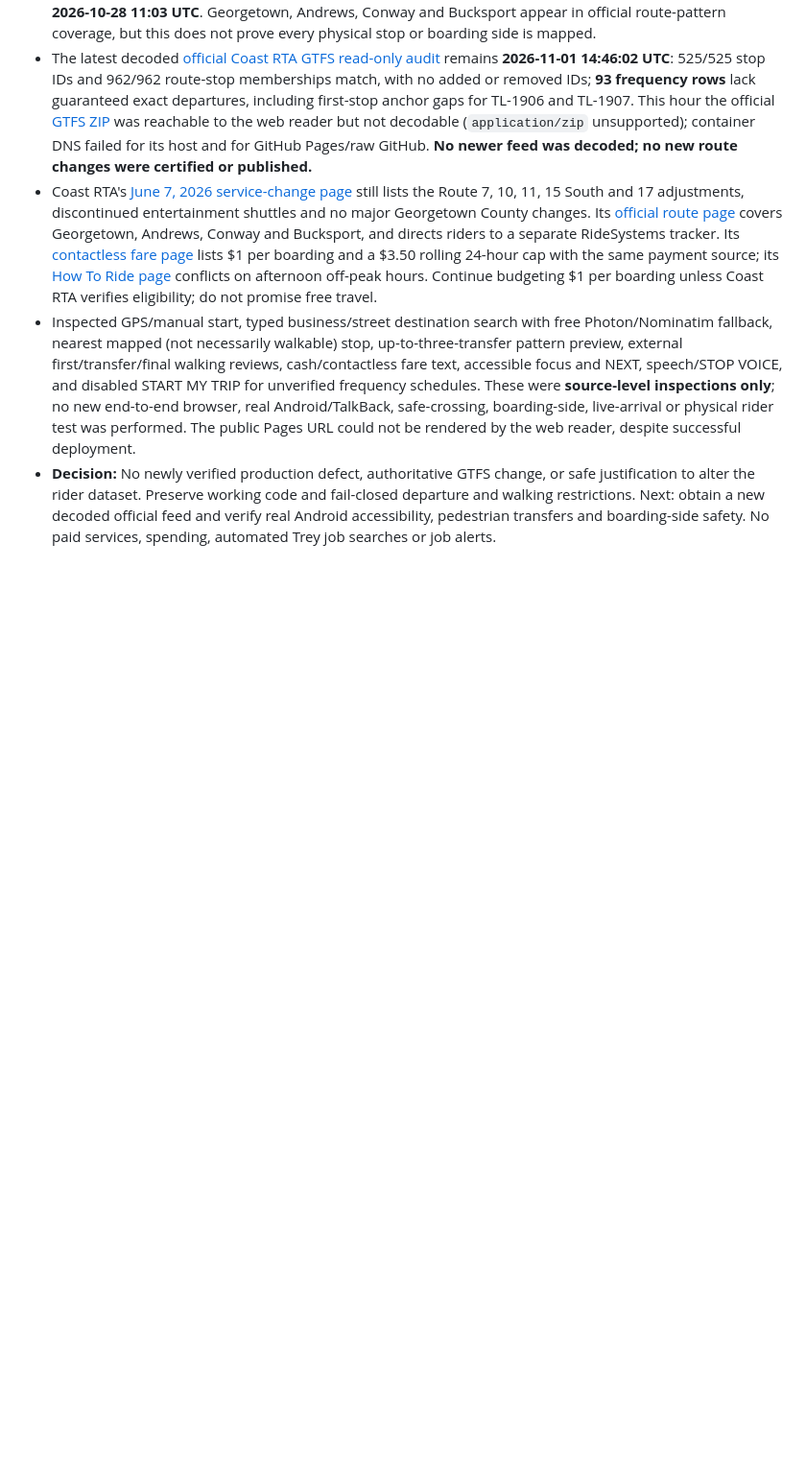
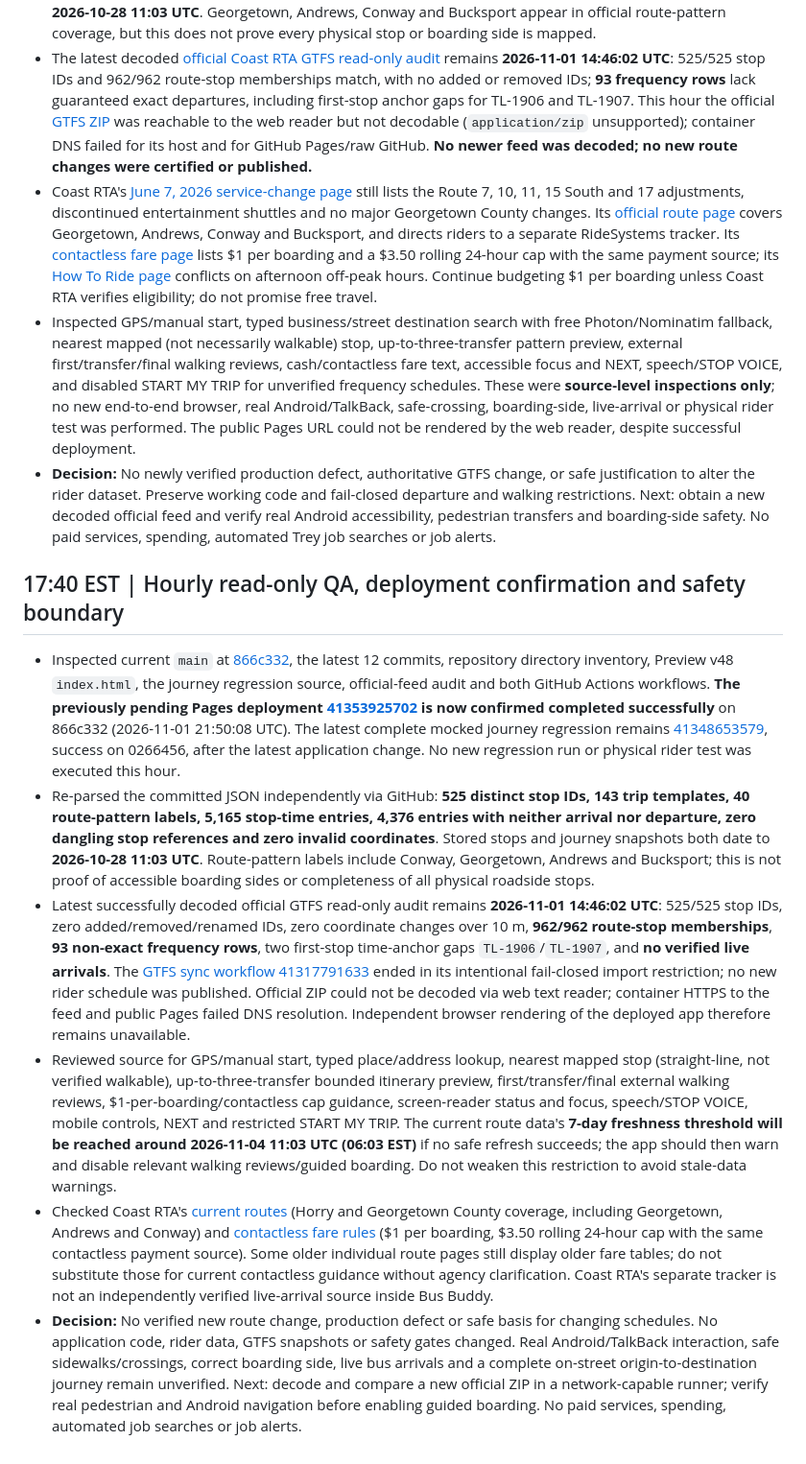
Before and after one commit to clarenceandbridgettallen-ops/trey-bus-buddy, a Markdown page: docs/qa-2026-11-01.md, the part around the change. Shown at 96% size. Drawn GitHub-style; blank space fills up the shorter version.

Commit message:
docs: record 17:40 Bus Buddy deployment and GTFS safety QA

```diff
--- a/docs/qa-2026-11-01.md
+++ b/docs/qa-2026-11-01.md
@@ -319,3 +319,12 @@
 - Coast RTA's [June 7, 2026 service-change page](https://coastrta.com/service-changes/) still lists the Route 7, 10, 11, 15 South and 17 adjustments, discontinued entertainment shuttles and no major Georgetown County changes. Its [official route page](https://coastrta.com/coast-rta-routes/) covers Georgetown, Andrews, Conway and Bucksport, and directs riders to a separate RideSystems tracker. Its [contactless fare page](https://coastrta.com/contactless-fare-payment/) lists $1 per boarding and a $3.50 rolling 24-hour cap with the same payment source; its [How To Ride page](https://coastrta.com/how-to-ride/) conflicts on afternoon off-peak hours. Continue budgeting $1 per boarding unless Coast RTA verifies eligibility; do not promise free travel.
 - Inspected GPS/manual start, typed business/street destination search with free Photon/Nominatim fallback, nearest mapped (not necessarily walkable) stop, up-to-three-transfer pattern preview, external first/transfer/final walking reviews, cash/contactless fare text, accessible focus and NEXT, speech/STOP VOICE, and disabled START MY TRIP for unverified frequency schedules. These were **source-level inspections only**; no new end-to-end browser, real Android/TalkBack, safe-crossing, boarding-side, live-arrival or physical rider test was performed. The public Pages URL could not be rendered by the web reader, despite successful deployment.
 - **Decision:** No newly verified production defect, authoritative GTFS change, or safe justification to alter the rider dataset. Preserve working code and fail-closed departure and walking restrictions. Next: obtain a new decoded official feed and verify real Android accessibility, pedestrian transfers and boarding-side safety. No paid services, spending, automated Trey job searches or job alerts.
+
+## 17:40 EST | Hourly read-only QA, deployment confirmation and safety boundary
+
+- Inspected current `main` at [866c332](https://github.com/clarenceandbridgettallen-ops/trey-bus-buddy/commit/866c332134507bee39efc4f11b6ef1de2c68f71c), the latest 12 commits, repository directory inventory, Preview v48 `index.html`, the journey regression source, official-feed audit and both GitHub Actions workflows. **The previously pending Pages deployment [41353925702](https://github.com/clarenceandbridgettallen-ops/trey-bus-buddy/actions/runs/41353925702) is now confirmed completed successfully** on 866c332 (2026-11-01 21:50:08 UTC). The latest complete mocked journey regression remains [41348653579](https://github.com/clarenceandbridgettallen-ops/trey-bus-buddy/actions/runs/41348653579), success on 0266456, after the latest application change. No new regression run or physical rider test was executed this hour.
+- Re-parsed the committed JSON independently via GitHub: **525 distinct stop IDs, 143 trip templates, 40 route-pattern labels, 5,165 stop-time entries, 4,376 entries with neither arrival nor departure, zero dangling stop references and zero invalid coordinates**. Stored stops and journey snapshots both date to **2026-10-28 11:03 UTC**. Route-pattern labels include Conway, Georgetown, Andrews and Bucksport; this is not proof of accessible boarding sides or completeness of all physical roadside stops.
+- Latest successfully decoded official GTFS read-only audit remains **2026-11-01 14:46:02 UTC**: 525/525 stop IDs, zero added/removed/renamed IDs, zero coordinate changes over 10 m, **962/962 route-stop memberships**, **93 non-exact frequency rows**, two first-stop time-anchor gaps `TL-1906`/`TL-1907`, and **no verified live arrivals**. The [GTFS sync workflow 41317791633](https://github.com/clarenceandbridgettallen-ops/trey-bus-buddy/actions/runs/41317791633) ended in its intentional fail-closed import restriction; no new rider schedule was published. Official ZIP could not be decoded via web text reader; container HTTPS to the feed and public Pages failed DNS resolution. Independent browser rendering of the deployed app therefore remains unavailable.
+- Reviewed source for GPS/manual start, typed place/address lookup, nearest mapped stop (straight-line, not verified walkable), up-to-three-transfer bounded itinerary preview, first/transfer/final external walking reviews, $1-per-boarding/contactless cap guidance, screen-reader status and focus, speech/STOP VOICE, mobile controls, NEXT and restricted START MY TRIP. The current route data's **7-day freshness threshold will be reached around 2026-11-04 11:03 UTC (06:03 EST)** if no safe refresh succeeds; the app should then warn and disable relevant walking reviews/guided boarding. Do not weaken this restriction to avoid stale-data warnings.
+- Checked Coast RTA's [current routes](https://coastrta.com/coast-rta-routes/) (Horry and Georgetown County coverage, including Georgetown, Andrews and Conway) and [contactless fare rules](https://coastrta.com/contactless-fare-payment/) ($1 per boarding, $3.50 rolling 24-hour cap with the same contactless payment source). Some older individual route pages still display older fare tables; do not substitute those for current contactless guidance without agency clarification. Coast RTA's separate tracker is not an independently verified live-arrival source inside Bus Buddy.
+- **Decision:** No verified new route change, production defect or safe basis for changing schedules. No application code, rider data, GTFS snapshots or safety gates changed. Real Android/TalkBack interaction, safe sidewalks/crossings, correct boarding side, live bus arrivals and a complete on-street origin-to-destination journey remain unverified. Next: decode and compare a new official ZIP in a network-capable runner; verify real pedestrian and Android navigation before enabling guided boarding. No paid services, spending, automated job searches or job alerts.
```
